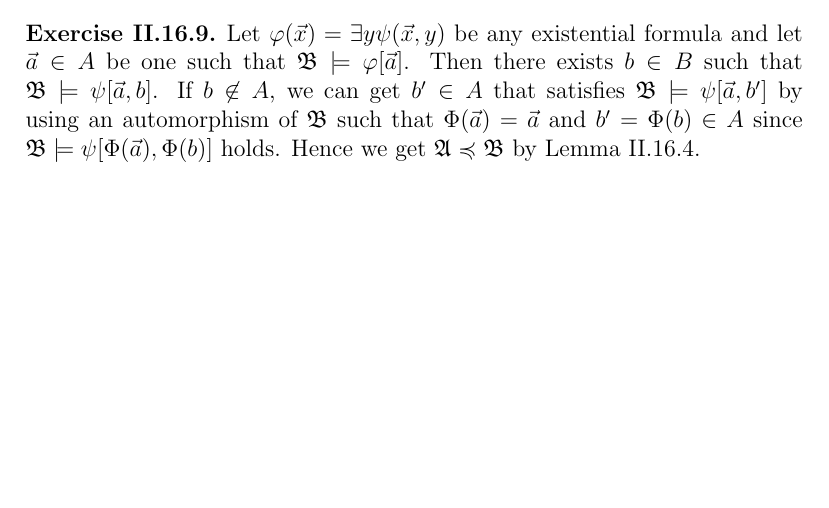
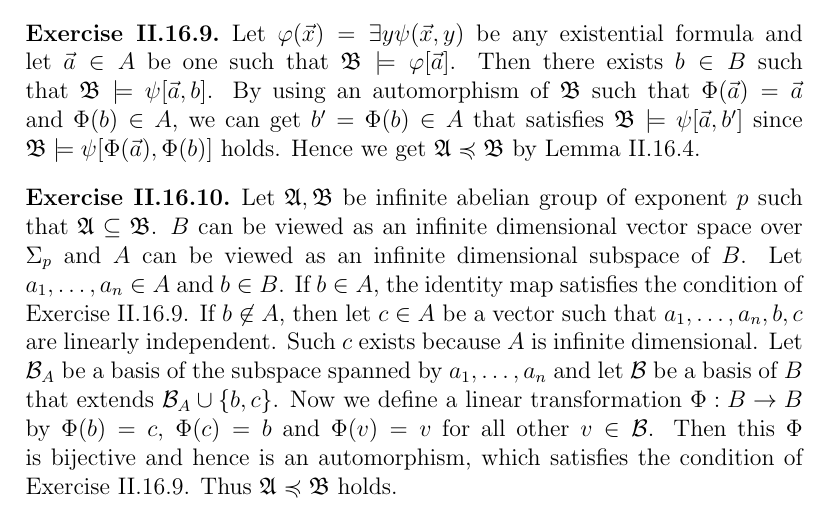
Before and after one commit to kumatheworld/textbook-solutions, a LaTeX document (TheFoundationsOfMathematics/solutions.tex): part of page 28 of 28, cut so that both start at the same text, the shorter picture padded with empty space. Compiled offline with pdfLaTeX.

Commit message:
II.16.10 done

```diff
--- a/TheFoundationsOfMathematics/solutions.tex
+++ b/TheFoundationsOfMathematics/solutions.tex
@@ -586,7 +586,10 @@ Then $\Sigma$ is an equational theory. To prove that any lattice is a model of $
 \end{enumerate}
 \end{customthm}
 
-\begin{customthm}{II.16.9} Let $\varphi(\vec{x})=\exists y\psi(\vec{x},y)$ be any existential formula and let $\vec{a}\in A$ be one such that $\mathfrak{B}\models\varphi[\vec{a}]$. Then there exists $b\in B$ such that $\mathfrak{B}\models\psi[\vec{a},b]$. If $b\not\in A$, we can get $b'\in A$ that satisfies $\mathfrak{B}\models\psi[\vec{a},b']$ by using an automorphism of $\mathfrak{B}$ such that $\Phi(\vec{a})=\vec{a}$ and $b'=\Phi(b)\in A$ since $\mathfrak{B}\models\psi[\Phi(\vec{a}),\Phi(b)]$ holds. Hence we get $\mathfrak{A}\preccurlyeq\mathfrak{B}$ by Lemma II.16.4.
+\begin{customthm}{II.16.9} Let $\varphi(\vec{x})=\exists y\psi(\vec{x},y)$ be any existential formula and let $\vec{a}\in A$ be one such that $\mathfrak{B}\models\varphi[\vec{a}]$. Then there exists $b\in B$ such that $\mathfrak{B}\models\psi[\vec{a},b]$. By using an automorphism of $\mathfrak{B}$ such that $\Phi(\vec{a})=\vec{a}$ and $\Phi(b)\in A$, we can get $b'=\Phi(b)\in A$ that satisfies $\mathfrak{B}\models\psi[\vec{a},b']$ since $\mathfrak{B}\models\psi[\Phi(\vec{a}),\Phi(b)]$ holds. Hence we get $\mathfrak{A}\preccurlyeq\mathfrak{B}$ by Lemma II.16.4.
+\end{customthm}
+
+\begin{customthm}{II.16.10} Let $\mathfrak{A},\mathfrak{B}$ be infinite abelian group of exponent $p$ such that $\mathfrak{A}\subseteq\mathfrak{B}$. $B$ can be viewed as an infinite dimensional vector space over $\Sigma_p$ and $A$ can be viewed as an infinite dimensional subspace of $B$. Let $a_1,\ldots,a_n\in A$ and $b\in B$. If $b\in A$, the identity map satisfies the condition of Exercise II.16.9. If $b\not\in A$, then let $c\in A$ be a vector such that $a_1,\ldots,a_n,b,c$ are linearly independent. Such $c$ exists because $A$ is infinite dimensional. Let $\mathcal{B}_A$ be a basis of the subspace spanned by $a_1,\ldots,a_n$ and let $\mathcal{B}$ be a basis of $B$ that extends $\mathcal{B}_A\cup\{b,c\}$. Now we define a linear transformation $\Phi:B\rightarrow B$ by $\Phi(b)=c$, $\Phi(c)=b$ and $\Phi(v)=v$ for all other $v\in\mathcal{B}$. Then this $\Phi$ is bijective and hence is an automorphism, which satisfies the condition of Exercise II.16.9. Thus $\mathfrak{A}\preccurlyeq\mathfrak{B}$ holds.
 \end{customthm}
 
 \end{document}
```
